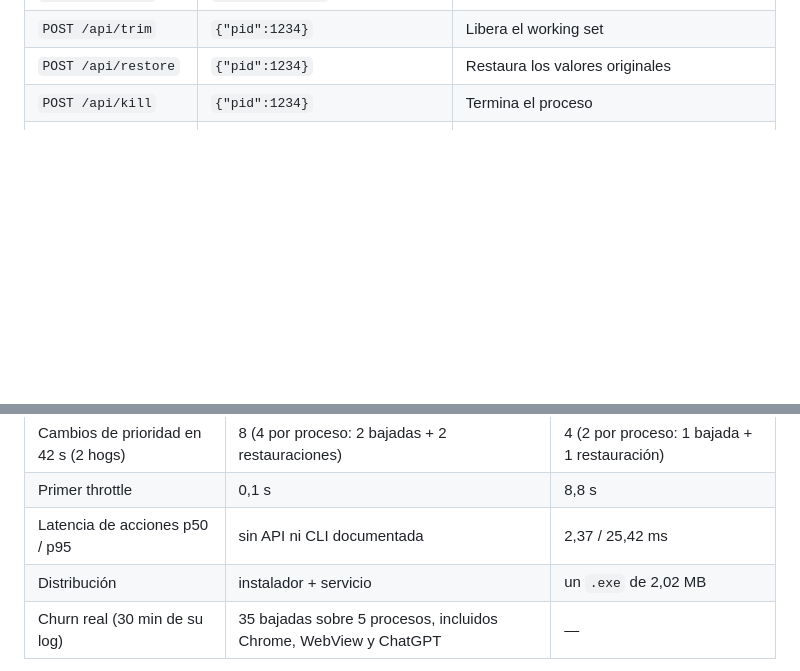
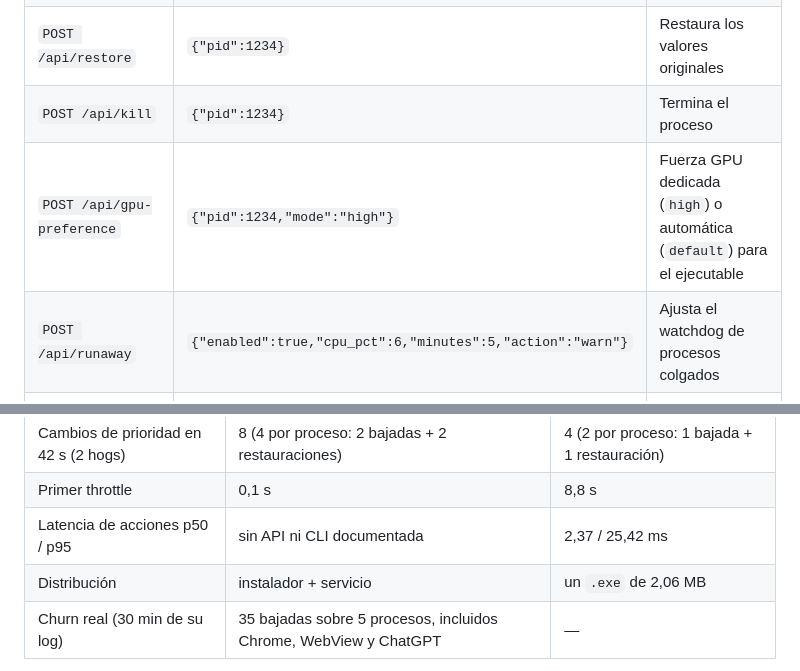
Before and after one commit to jjmilano/domador, a Markdown page: README.md, 2 parts joined by grey strips. Drawn GitHub-style; blank space fills up the shorter version.

```diff
--- a/README.md
+++ b/README.md
@@ -167,6 +175,8 @@ Todos son `POST` con body JSON salvo los `GET`. Respuesta: `{"ok": true}` o `{"o
 | `POST /api/trim` | `{"pid":1234}` | Libera el working set |
 | `POST /api/restore` | `{"pid":1234}` | Restaura los valores originales |
 | `POST /api/kill` | `{"pid":1234}` | Termina el proceso |
+| `POST /api/gpu-preference` | `{"pid":1234,"mode":"high"}` | Fuerza GPU dedicada (`high`) o automática (`default`) para el ejecutable |
+| `POST /api/runaway` | `{"enabled":true,"cpu_pct":6,"minutes":5,"action":"warn"}` | Ajusta el watchdog de procesos colgados |
 | `POST /api/rules` | `{"op":"create","rule":{...}}` | `create`, `update`, `delete`, `toggle`, `apply` |
 | `POST /api/probalance` | `{"enabled":true,...}` | Ajusta ProBalance en caliente |
 
@@ -189,7 +199,7 @@ Medición real en esta notebook (Legion, 16 hilos lógicos, Windows 11), misma s
 | Cambios de prioridad en 42 s (2 hogs) | 8 (4 por proceso: 2 bajadas + 2 restauraciones) | 4 (2 por proceso: 1 bajada + 1 restauración) |
 | Primer throttle | 0,1 s | 8,8 s |
 | Latencia de acciones p50 / p95 | sin API ni CLI documentada | 2,37 / 25,42 ms |
-| Distribución | instalador + servicio | un `.exe` de 2,02 MB |
+| Distribución | instalador + servicio | un `.exe` de 2,06 MB |
 | Churn real (30 min de su log) | 35 bajadas sobre 5 procesos, incluidos Chrome, WebView y ChatGPT | — |
 
 **Lectura honesta:** Lasso gana en reacción inicial; Domador gana en huella (17,3 MB y 0,12% contra 20 MB y 0,19%), en estabilidad (la mitad de cambios de prioridad), en tamaño de distribución, en automatización (API/MCP) y en no necesitar servicio. La UI de Domador es una pestaña del Edge que ya está abierto, así que su costo no es comparable con una GUI nativa; el motor es el número que importa cuando jugás.
```
Also changed, not shown: other parts of README.md (+10 -2 lines), bench/README.md (+1 -1 lines), docs/screenshot.png, 12 other files.
